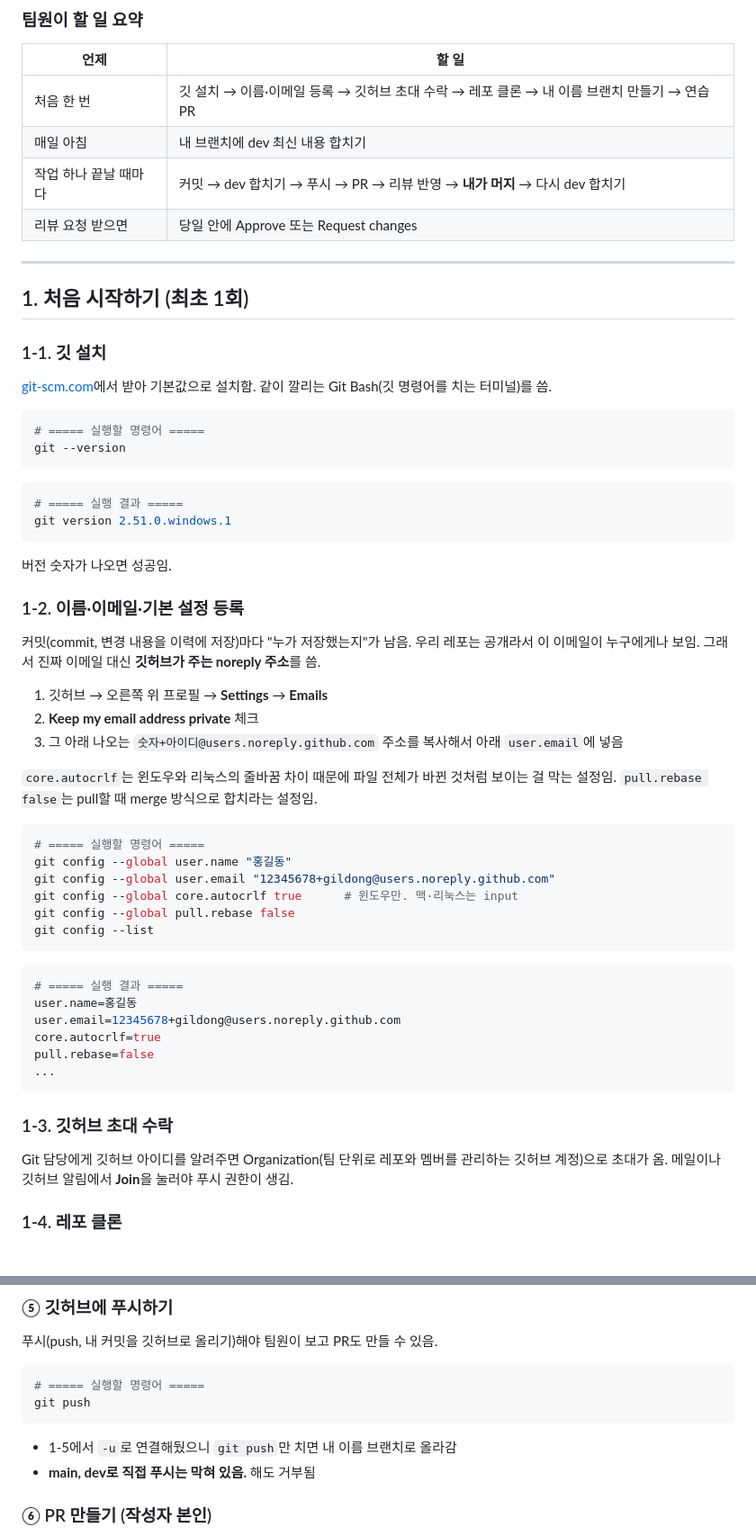
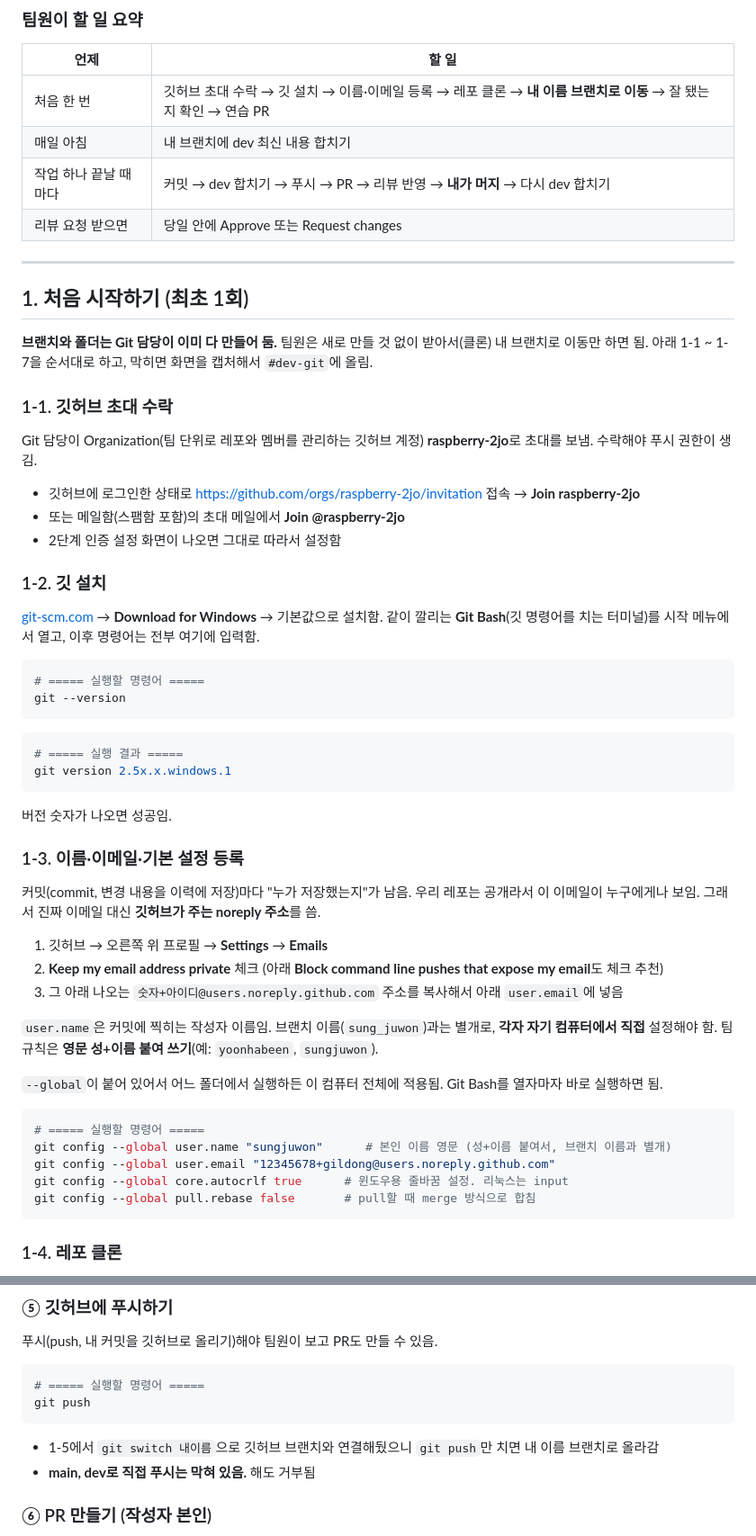
Before and after one commit to raspberry-2jo/chargeops, a Markdown page: README.md, 2 parts joined by grey strips. Shown at 90% size. Rendered like a GitHub page.

````diff
--- a/README.md
+++ b/README.md
@@ -46,7 +46,7 @@
 
 | 언제 | 할 일 |
 |---|---|
-| 처음 한 번 | 깃 설치 → 이름·이메일 등록 → 깃허브 초대 수락 → 레포 클론 → 내 이름 브랜치 만들기 → 연습 PR |
+| 처음 한 번 | 깃허브 초대 수락 → 깃 설치 → 이름·이메일 등록 → 레포 클론 → **내 이름 브랜치로 이동** → 잘 됐는지 확인 → 연습 PR |
 | 매일 아침 | 내 브랜치에 dev 최신 내용 합치기 |
 | 작업 하나 끝날 때마다 | 커밋 → dev 합치기 → 푸시 → PR → 리뷰 반영 → **내가 머지** → 다시 dev 합치기 |
 | 리뷰 요청 받으면 | 당일 안에 Approve 또는 Request changes |
@@ -55,9 +55,19 @@
 
 ## 1. 처음 시작하기 (최초 1회)
 
-### 1-1. 깃 설치
+**브랜치와 폴더는 Git 담당이 이미 다 만들어 둠.** 팀원은 새로 만들 것 없이 받아서(클론) 내 브랜치로 이동만 하면 됨. 아래 1-1 ~ 1-7을 순서대로 하고, 막히면 화면을 캡처해서 `#dev-git`에 올림.
 
-[git-scm.com](https://git-scm.com)에서 받아 기본값으로 설치함. 같이 깔리는 Git Bash(깃 명령어를 치는 터미널)를 씀.
+### 1-1. 깃허브 초대 수락
+
+Git 담당이 Organization(팀 단위로 레포와 멤버를 관리하는 깃허브 계정) **raspberry-2jo**로 초대를 보냄. 수락해야 푸시 권한이 생김.
+
+- 깃허브에 로그인한 상태로 https://github.com/orgs/raspberry-2jo/invitation 접속 → **Join raspberry-2jo**
+- 또는 메일함(스팸함 포함)의 초대 메일에서 **Join @raspberry-2jo**
+- 2단계 인증 설정 화면이 나오면 그대로 따라서 설정함
+
+### 1-2. 깃 설치
+
+[git-scm.com](https://git-scm.com) → **Download for Windows** → 기본값으로 설치함. 같이 깔리는 **Git Bash**(깃 명령어를 치는 터미널)를 시작 메뉴에서 열고, 이후 명령어는 전부 여기에 입력함.
 
 ```bash
 # ===== 실행할 명령어 =====
@@ -66,42 +76,30 @@ git --version
 
 ```bash
 # ===== 실행 결과 =====
-git version 2.51.0.windows.1
+git version 2.5x.x.windows.1
 ```
 
 버전 숫자가 나오면 성공임.
 
-### 1-2. 이름·이메일·기본 설정 등록
+### 1-3. 이름·이메일·기본 설정 등록
 
 커밋(commit, 변경 내용을 이력에 저장)마다 "누가 저장했는지"가 남음. 우리 레포는 공개라서 이 이메일이 누구에게나 보임. 그래서 진짜 이메일 대신 **깃허브가 주는 noreply 주소**를 씀.
 
 1. 깃허브 → 오른쪽 위 프로필 → **Settings** → **Emails**
-2. **Keep my email address private** 체크
+2. **Keep my email address private** 체크 (아래 **Block command line pushes that expose my email**도 체크 추천)
 3. 그 아래 나오는 `숫자+아이디@users.noreply.github.com` 주소를 복사해서 아래 `user.email`에 넣음
 
-`core.autocrlf`는 윈도우와 리눅스의 줄바꿈 차이 때문에 파일 전체가 바뀐 것처럼 보이는 걸 막는 설정임. `pull.rebase false`는 pull할 때 merge 방식으로 합치라는 설정임.
+`user.name`은 커밋에 찍히는 작성자 이름임. 브랜치 이름(`sung_juwon`)과는 별개로, **각자 자기 컴퓨터에서 직접** 설정해야 함. 팀 규칙은 **영문 성+이름 붙여 쓰기**(예: `yoonhabeen`, `sungjuwon`).
+
+`--global`이 붙어 있어서 어느 폴더에서 실행하든 이 컴퓨터 전체에 적용됨. Git Bash를 열자마자 바로 실행하면 됨.
 
 ```bash
 # ===== 실행할 명령어 =====
-git config --global user.name "홍길동"
+git config --global user.name "sungjuwon"      # 본인 이름 영문 (성+이름 붙여서, 브랜치 이름과 별개)
 git config --global user.email "12345678+gildong@users.noreply.github.com"
-git config --global core.autocrlf true      # 윈도우만. 맥·리눅스는 input
-git config --global pull.rebase false
-git config --list
+git config --global core.autocrlf true      # 윈도우용 줄바꿈 설정. 리눅스는 input
+git config --global pull.rebase false       # pull할 때 merge 방식으로 합침
 ```
-
-```bash
-# ===== 실행 결과 =====
-user.name=홍길동
-user.email=12345678+gildong@users.noreply.github.com
-core.autocrlf=true
-pull.rebase=false
-...
-```
-
-### 1-3. 깃허브 초대 수락
-
-Git 담당에게 깃허브 아이디를 알려주면 Organization(팀 단위로 레포와 멤버를 관리하는 깃허브 계정)으로 초대가 옴. 메일이나 깃허브 알림에서 **Join**을 눌러야 푸시 권한이 생김.
 
 ### 1-4. 레포 클론
 
@@ -274,7 +325,7 @@ git commit -m "merge: dev 최신 내용 반영"
 git push
 ```
 
-- 1-5에서 `-u`로 연결해뒀으니 `git push`만 치면 내 이름 브랜치로 올라감
+- 1-5에서 `git switch 내이름`으로 깃허브 브랜치와 연결해뒀으니 `git push`만 치면 내 이름 브랜치로 올라감
 - **main, dev로 직접 푸시는 막혀 있음.** 해도 거부됨
 
 ### ⑥ PR 만들기 (작성자 본인)
````
Also changed, not shown: other parts of README.md (+61 -8 lines).
